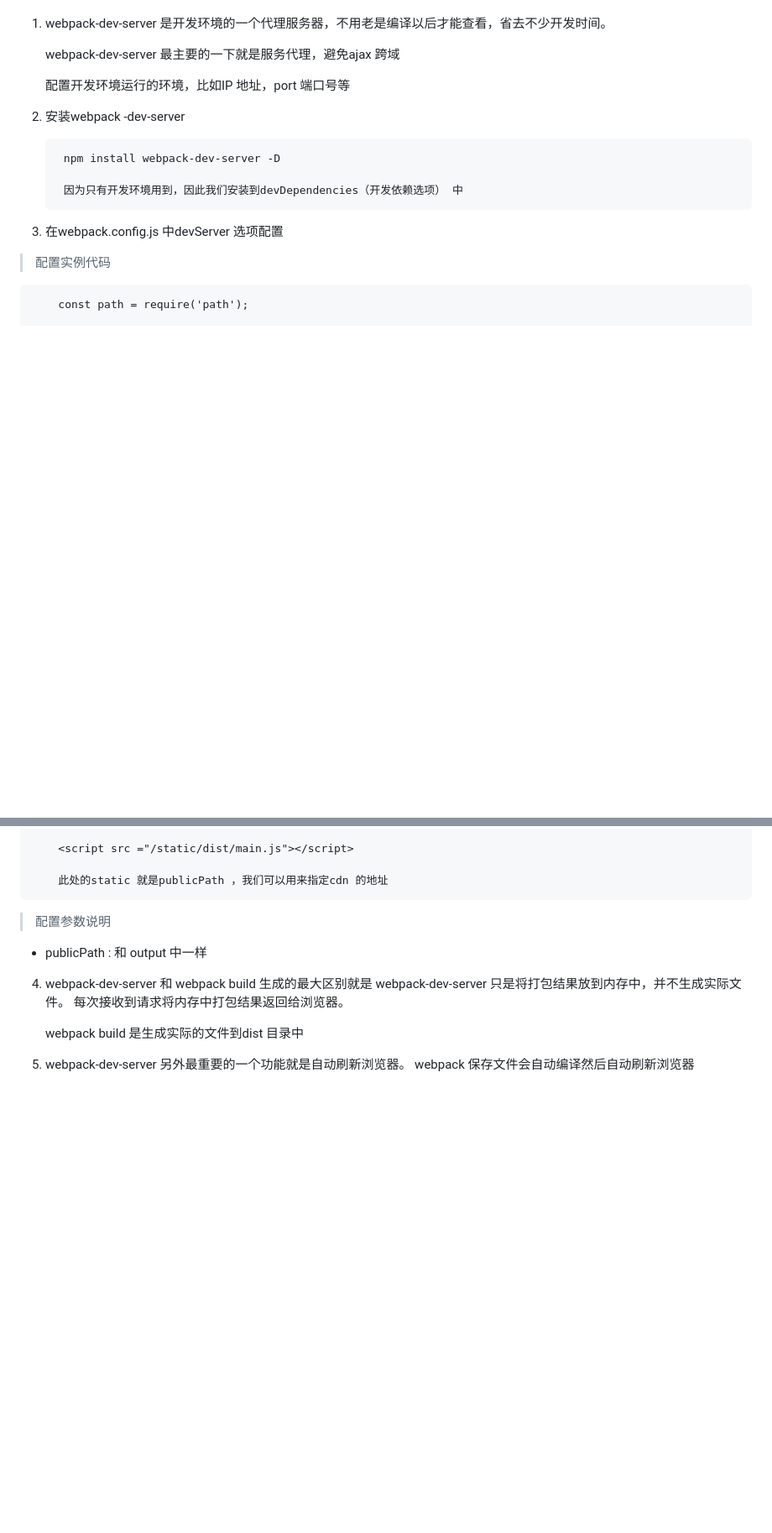
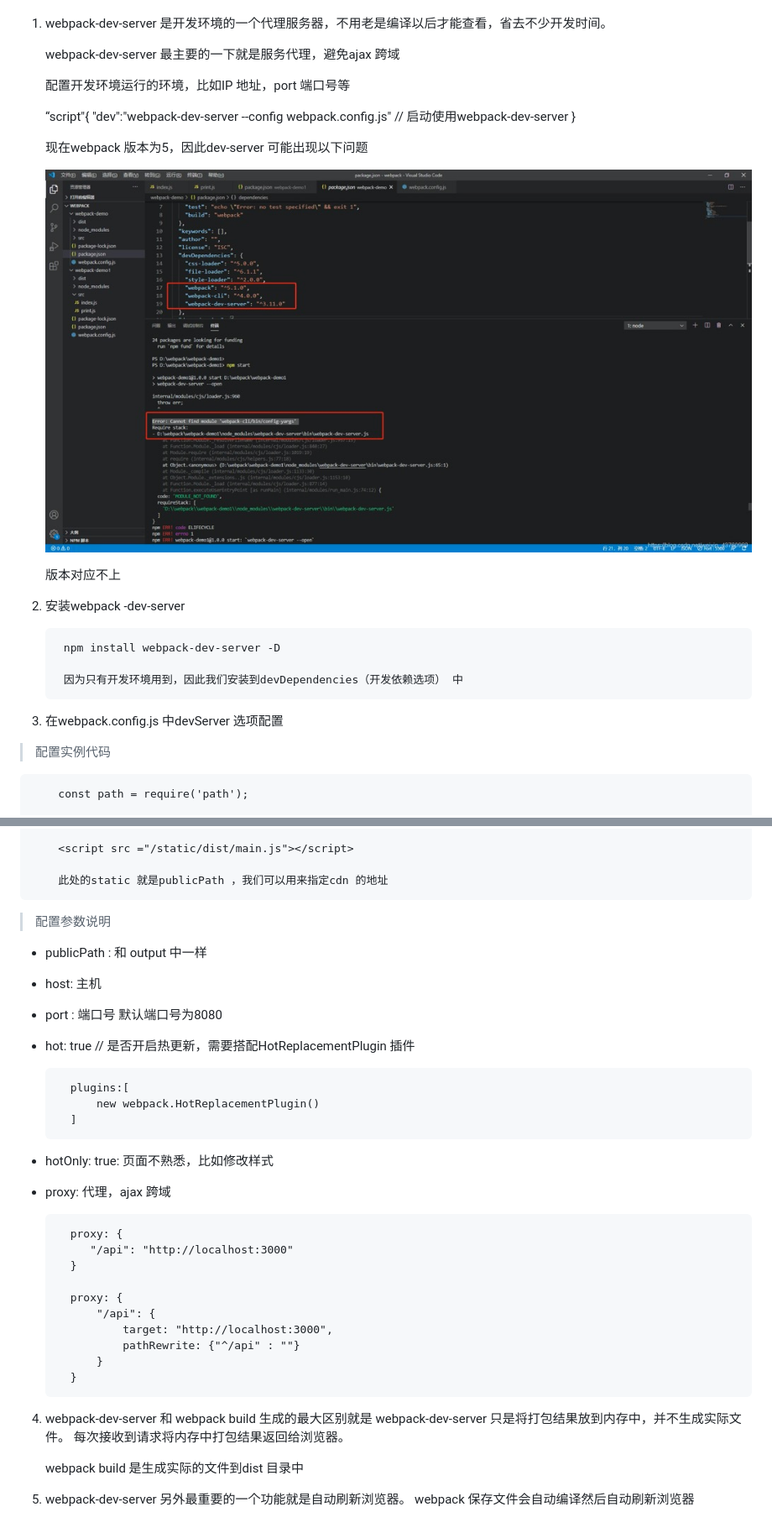
Before and after one commit to lwandsyj/webpack4, a Markdown page: webpack4/webpack-dev-server.md, 2 parts joined by grey strips. Shown: that part at 84% size. GitHub-like rendering; pictures changed too: assets/webpack-dev-server.jpg (added); blank space fills up the shorter version.

Commit message:
webpack-dev-server

```diff
--- a/webpack4/webpack-dev-server.md
+++ b/webpack4/webpack-dev-server.md
@@ -3,6 +3,17 @@
    webpack-dev-server 最主要的一下就是服务代理，避免ajax 跨域
 
    配置开发环境运行的环境，比如IP 地址，port 端口号等
+
+   “script"{
+       "dev":"webpack-dev-server --config webpack.config.js"
+       // 启动使用webpack-dev-server
+   }
+
+   现在webpack 版本为5，因此dev-server 可能出现以下问题
+
+   ![avatar](../assets/webpack-dev-server.jpg)
+
+   版本对应不上
 
 2. 安装webpack -dev-server
 
@@ -41,6 +52,31 @@
 
 + publicPath : 和 output 中一样
 
++ host:  主机
+
++ port : 端口号  默认端口号为8080
+
++ hot: true //  是否开启热更新，需要搭配HotReplacementPlugin 插件
+
+        plugins:[
+            new webpack.HotReplacementPlugin()
+        ]
+
++ hotOnly: true: 页面不熟悉，比如修改样式
+
++ proxy: 代理，ajax 跨域
+
+        proxy: {
+           "/api": "http://localhost:3000"
+        }
+
+        proxy: {
+            "/api": {
+                target: "http://localhost:3000",
+                pathRewrite: {"^/api" : ""}
+            }
+        }
+
 4. webpack-dev-server 和 webpack build 生成的最大区别就是 webpack-dev-server 只是将打包结果放到内存中，并不生成实际文件。 每次接收到请求将内存中打包结果返回给浏览器。
 
    webpack  build 是生成实际的文件到dist 目录中
```
Also changed, not shown: webpack4/6.sourceMap.md (+23 -1 lines), assets/eval-source-map.jpg (added), assets/inline-source-map.jpg (added), assets/sourceMap.jpg (added), 6 other files.
